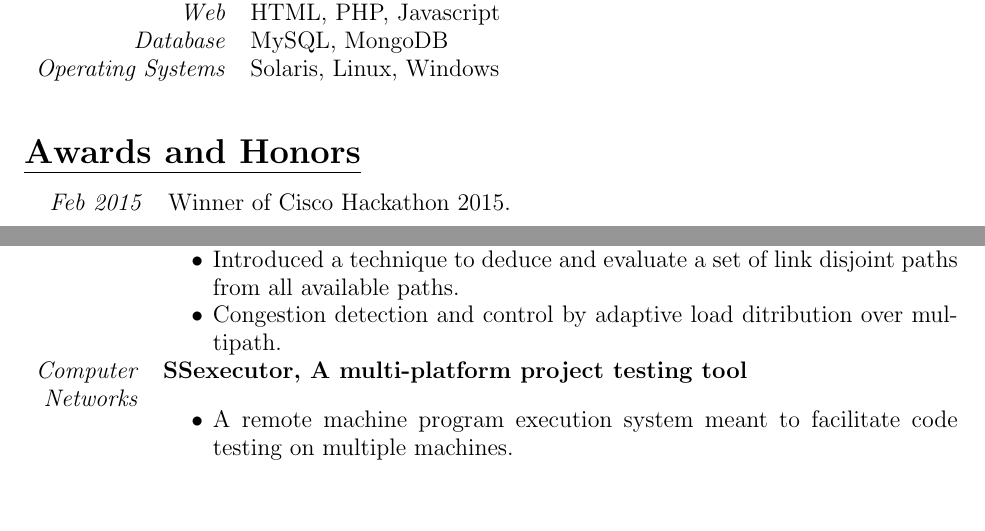
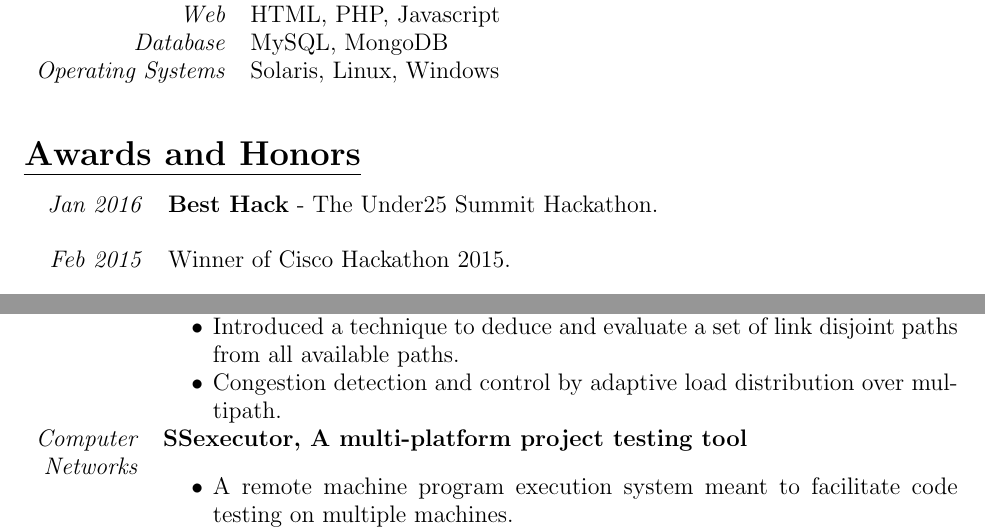
Before and after one commit to sumukhatv/Curriculum-Vitae, a LaTeX CV (Sumukha_TV_CV.tex): two parts of page 2 of 3, joined at a grey line, cut so that both start at the same text, the shorter picture padded with empty space. Compiled offline with pdfLaTeX.

Commit message:
Updated Under25 Hack

```diff
--- a/Sumukha_TV_CV.tex
+++ b/Sumukha_TV_CV.tex
@@ -109,6 +109,7 @@ E-mail: sumukhatv@live.com
 \\
 \subsection* {\scshape\LARGE\uline {Awards and Honors}}
 \begin{tabularx}{\textwidth}{r X}
+\emph{Jan 2016} &  \textbf{Best Hack} - The Under25 Summit Hackathon.\\ \\
 \emph{Feb 2015} & Winner of Cisco Hackathon 2015.\\ \\
 \emph{Nov 2014} & \textbf{Excellent Paper Award} and \textbf{Gold Medal} for the research paper  titled ``\emph{DSWSD: Double Sliding Window for Secure Data Transmission in WSNs}'', at the International Conference of Science, Technology, Engineering and Management, Singapore. \\ \\
 \emph{June 2014} & \textbf{Best Under Graduate project} for ``\emph{Adaptive Load Balancing Protocol for Service Oriented Wireless Sensor Networks}" \\ \\
@@ -123,7 +124,7 @@ E-mail: sumukhatv@live.com
                              & \begin{itemize}[noitemsep,topsep=0pt]
 						\item  An efficient load balancing protocol for routing data in a WSN.
                              	\item Introduced a technique to deduce and evaluate a set of link disjoint paths from all available paths.
-				   		\item Congestion detection and control by adaptive load ditribution over multipath.
+				   		\item Congestion detection and control by adaptive load distribution over multipath.
 						\end{itemize}
 \\
 \emph{Computer} & \textbf{SSexecutor, A multi-platform project testing tool} \\
```
Also changed, not shown: Sumukha_TV_CV.pdf (added).
